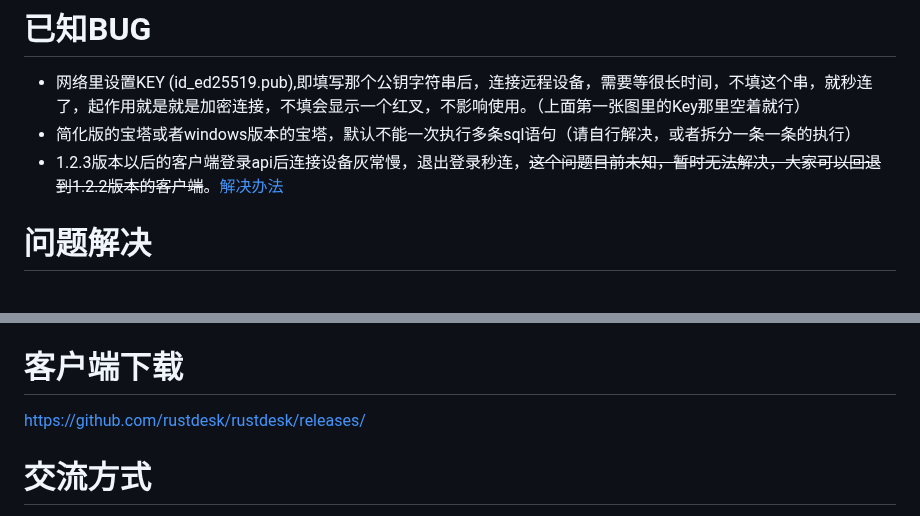
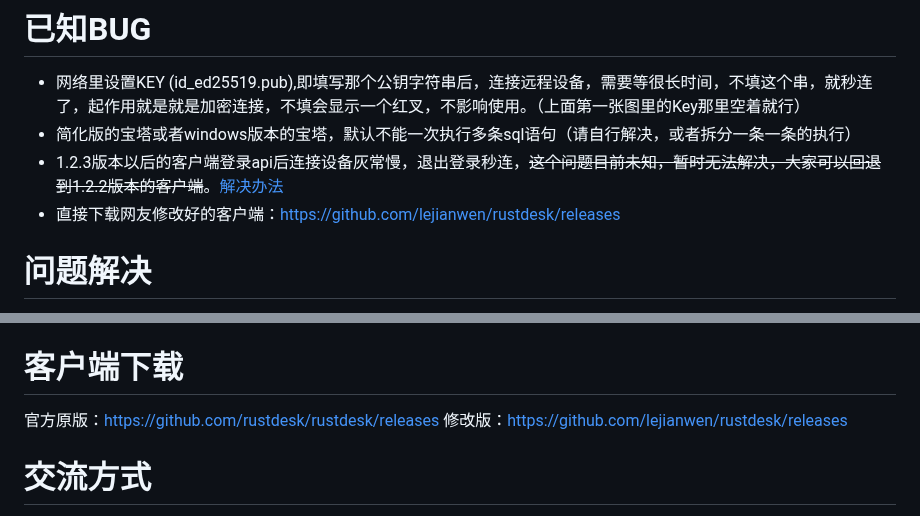
Before and after one commit to v5star/rustdesk-api, a Markdown page: README.md, 2 parts joined by grey strips. Rendered like a GitHub page.

Commit message:
添加下载地址

```diff
--- a/README.md
+++ b/README.md
@@ -92,6 +92,7 @@ rustdesk远控软件自建API服务器，rustdesk地址薄服务接口，自己
 - 网络里设置KEY (id_ed25519.pub),即填写那个公钥字符串后，连接远程设备，需要等很长时间，不填这个串，就秒连了，起作用就是就是加密连接，不填会显示一个红叉，不影响使用。（上面第一张图里的Key那里空着就行）
 - 简化版的宝塔或者windows版本的宝塔，默认不能一次执行多条sql语句（请自行解决，或者拆分一条一条的执行）
 - 1.2.3版本以后的客户端登录api后连接设备灰常慢，退出登录秒连，~~这个问题目前未知，暂时无法解决，大家可以回退到1.2.2版本的客户端~~。[解决办法](https://github.com/lejianwen/rustdesk-api/issues/92)
+- 直接下载网友修改好的客户端：[https://github.com/lejianwen/rustdesk/releases](https://github.com/lejianwen/rustdesk/releases)
 
 # 问题解决
    - 1、浏览http://你到域名或IP:端口，出现白屏的问题。
@@ -126,7 +127,8 @@ rustdesk远控软件自建API服务器，rustdesk地址薄服务接口，自己
      执行完上面命令后访问`http://你到域名或IP:端口`就正常显示了。
 
 # 客户端下载
-   https://github.com/rustdesk/rustdesk/releases/
+   官方原版：https://github.com/rustdesk/rustdesk/releases
+   修改版：https://github.com/lejianwen/rustdesk/releases
 # 交流方式
    微信：OY-Tianyu
    注明来意，胡乱加不会通过~！
```
